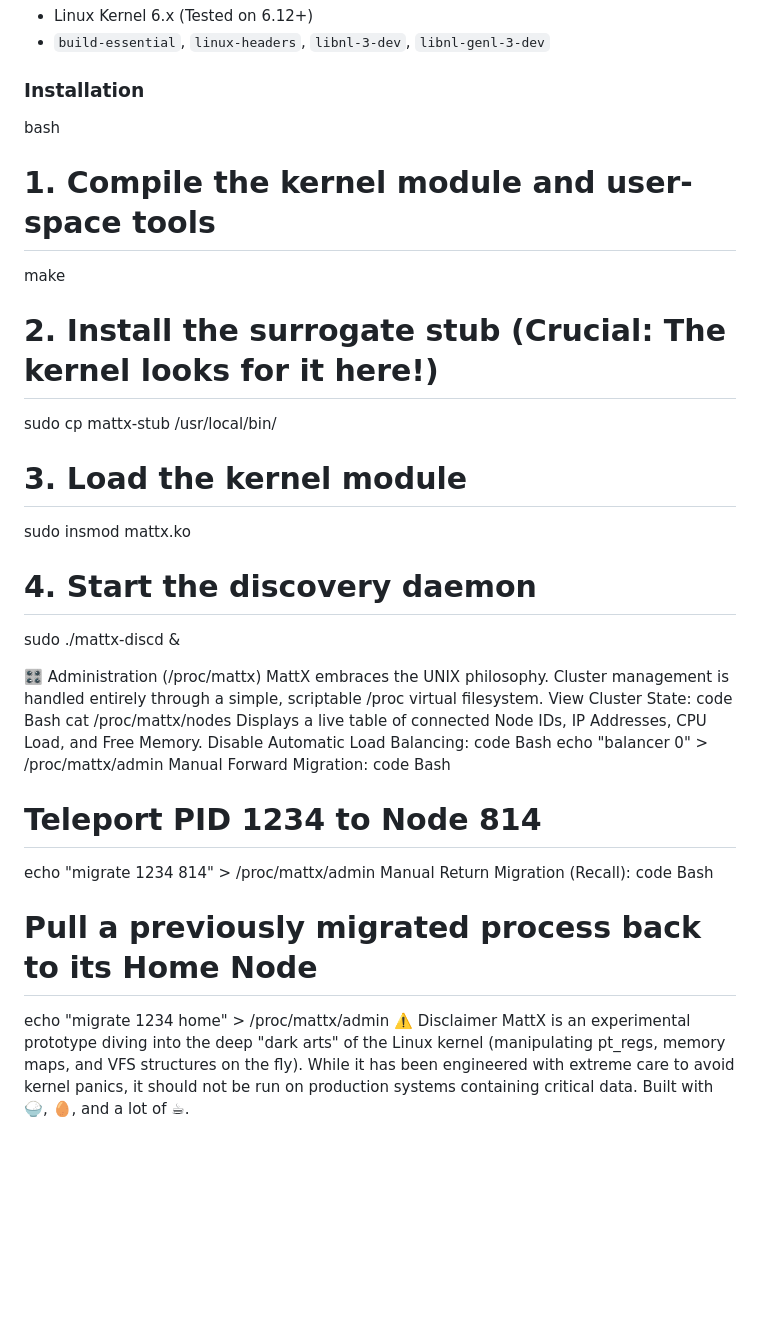
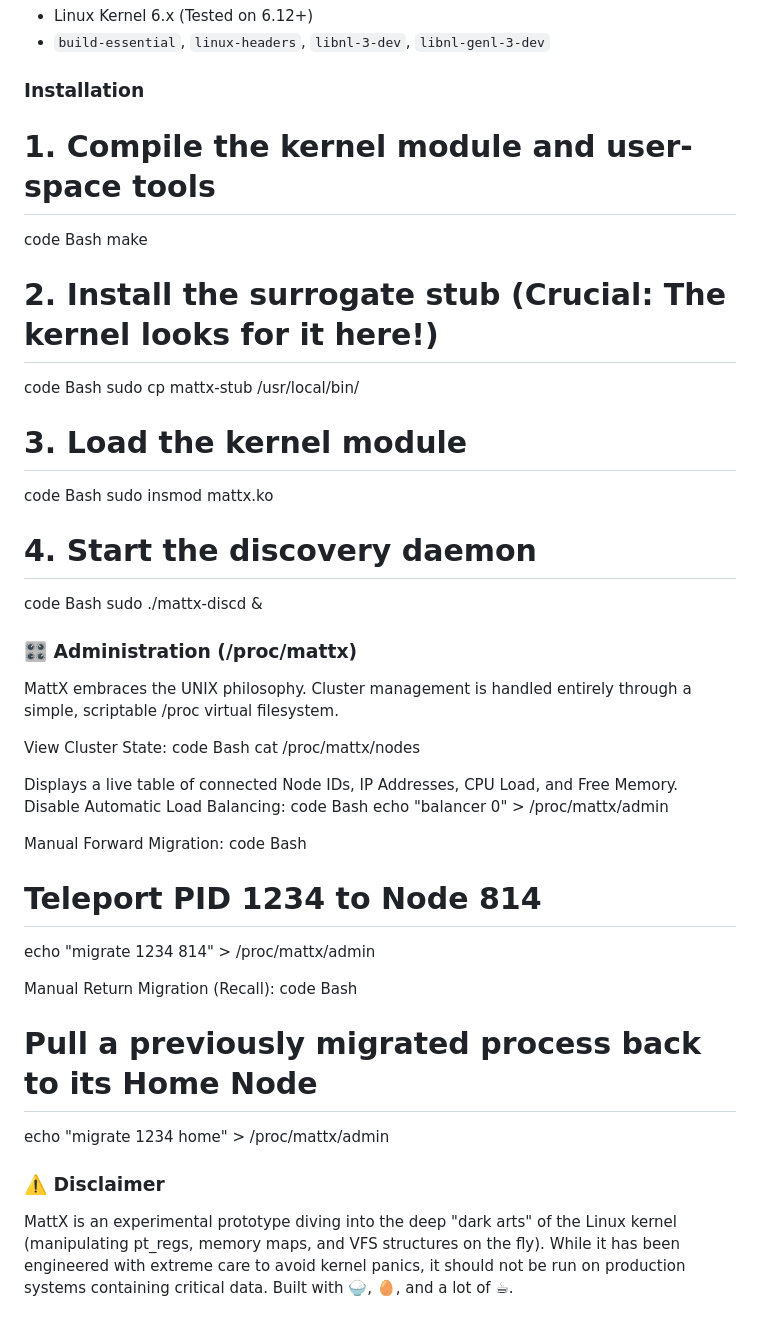
Before and after one commit to brainmatt/mattx, a Markdown page: README.md, the part around the change. Rendered like a GitHub page; blank space fills up the shorter version.

Commit message:
better README

```diff
--- a/README.md
+++ b/README.md
@@ -35,40 +35,52 @@ When a process is migrated from Node A (Home) to Node B (Remote):
 *   `build-essential`, `linux-headers`, `libnl-3-dev`, `libnl-genl-3-dev`
 
 ### Installation
-bash
 # 1. Compile the kernel module and user-space tools
+code
+Bash
 make
 
 # 2. Install the surrogate stub (Crucial: The kernel looks for it here!)
+code
+Bash
 sudo cp mattx-stub /usr/local/bin/
 
 # 3. Load the kernel module
+code
+Bash
 sudo insmod mattx.ko
 
 # 4. Start the discovery daemon
+code
+Bash
 sudo ./mattx-discd &
 
-🎛️ Administration (/proc/mattx)
+### 🎛️ Administration (/proc/mattx)
 MattX embraces the UNIX philosophy. Cluster management is handled entirely through a simple, scriptable /proc virtual filesystem.
+
 View Cluster State:
 code
 Bash
 cat /proc/mattx/nodes
+
 Displays a live table of connected Node IDs, IP Addresses, CPU Load, and Free Memory.
 Disable Automatic Load Balancing:
 code
 Bash
 echo "balancer 0" > /proc/mattx/admin
+
 Manual Forward Migration:
 code
 Bash
 # Teleport PID 1234 to Node 814
 echo "migrate 1234 814" > /proc/mattx/admin
+
 Manual Return Migration (Recall):
 code
 Bash
 # Pull a previously migrated process back to its Home Node
 echo "migrate 1234 home" > /proc/mattx/admin
-⚠️ Disclaimer
+
+### ⚠️ Disclaimer
 MattX is an experimental prototype diving into the deep "dark arts" of the Linux kernel (manipulating pt_regs, memory maps, and VFS structures on the fly). While it has been engineered with extreme care to avoid kernel panics, it should not be run on production systems containing critical data.
 Built with 🍚, 🥚, and a lot of ☕.
```
